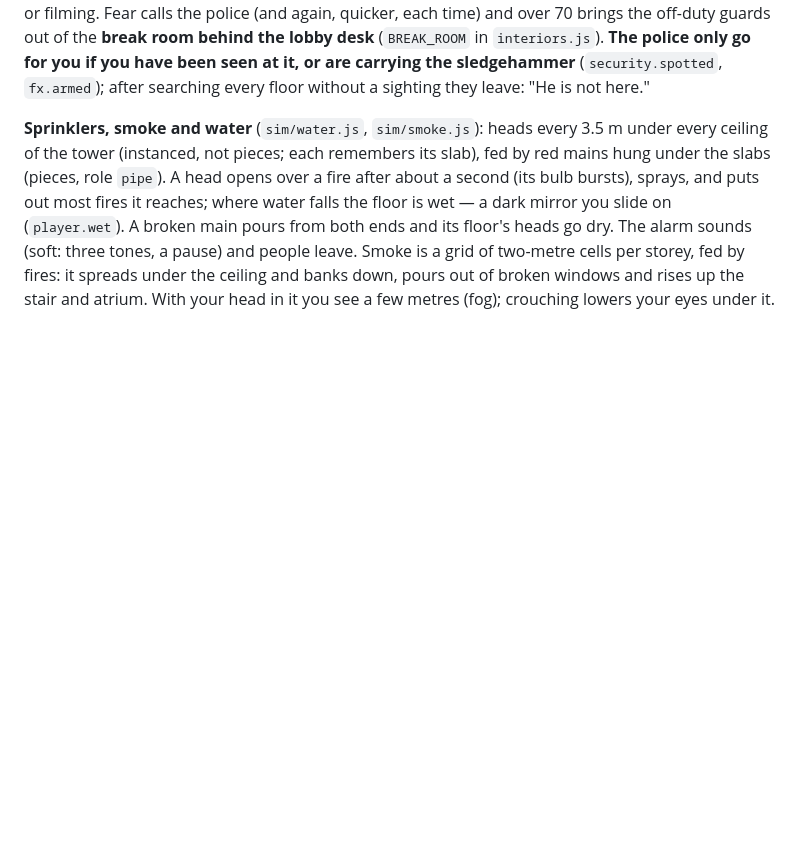
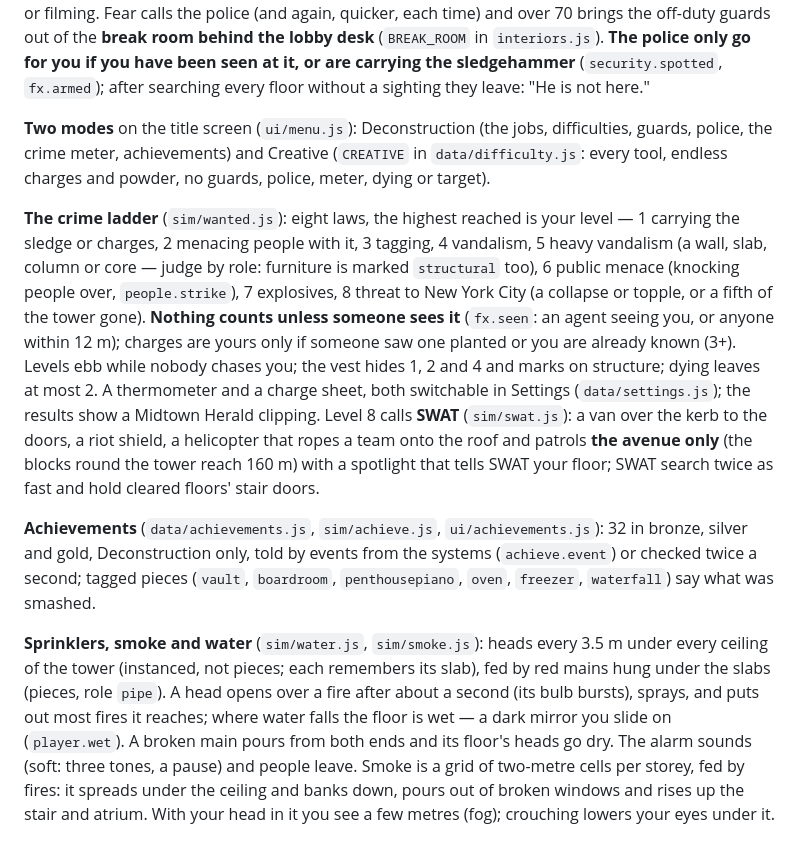
Before and after one commit to miniminefred/nukeit, a Markdown page: CLAUDE.md, the part around the change. Rendered like a GitHub page; blank space fills up the shorter version.

Commit message:
CLAUDE.md: the two modes, the crime ladder and SWAT, the achievements

```diff
--- a/CLAUDE.md
+++ b/CLAUDE.md
@@ -229,6 +229,31 @@ over 70 brings the off-duty guards out of the **break room behind the lobby desk
 (`BREAK_ROOM` in `interiors.js`). **The police only go for you if you have been seen at it,
 or are carrying the sledgehammer** (`security.spotted`, `fx.armed`); after searching every
 floor without a sighting they leave: "He is not here."
+
+**Two modes** on the title screen (`ui/menu.js`): Deconstruction (the jobs, difficulties,
+guards, police, the crime meter, achievements) and Creative (`CREATIVE` in
+`data/difficulty.js`: every tool, endless charges and powder, no guards, police, meter,
+dying or target).
+
+**The crime ladder** (`sim/wanted.js`): eight laws, the highest reached is your level —
+1 carrying the sledge or charges, 2 menacing people with it, 3 tagging, 4 vandalism,
+5 heavy vandalism (a wall, slab, column or core — judge by role: furniture is marked
+`structural` too), 6 public menace (knocking people over, `people.strike`), 7 explosives,
+8 threat to New York City (a collapse or topple, or a fifth of the tower gone). **Nothing
+counts unless someone sees it** (`fx.seen`: an agent seeing you, or anyone within 12 m);
+charges are yours only if someone saw one planted or you are already known (3+). Levels
+ebb while nobody chases you; the vest hides 1, 2 and 4 and marks on structure; dying leaves
+at most 2. A thermometer and a charge sheet, both switchable in Settings
+(`data/settings.js`); the results show a Midtown Herald clipping. Level 8 calls **SWAT**
+(`sim/swat.js`): a van over the kerb to the doors, a riot shield, a helicopter that ropes
+a team onto the roof and patrols **the avenue only** (the blocks round the tower reach
+160 m) with a spotlight that tells SWAT your floor; SWAT search twice as fast and hold
+cleared floors' stair doors.
+
+**Achievements** (`data/achievements.js`, `sim/achieve.js`, `ui/achievements.js`): 32 in
+bronze, silver and gold, Deconstruction only, told by events from the systems
+(`achieve.event`) or checked twice a second; tagged pieces (`vault`, `boardroom`,
+`penthousepiano`, `oven`, `freezer`, `waterfall`) say what was smashed.
 
 **Sprinklers, smoke and water** (`sim/water.js`, `sim/smoke.js`): heads every 3.5 m under
 every ceiling of the tower (instanced, not pieces; each remembers its slab), fed by red
```
